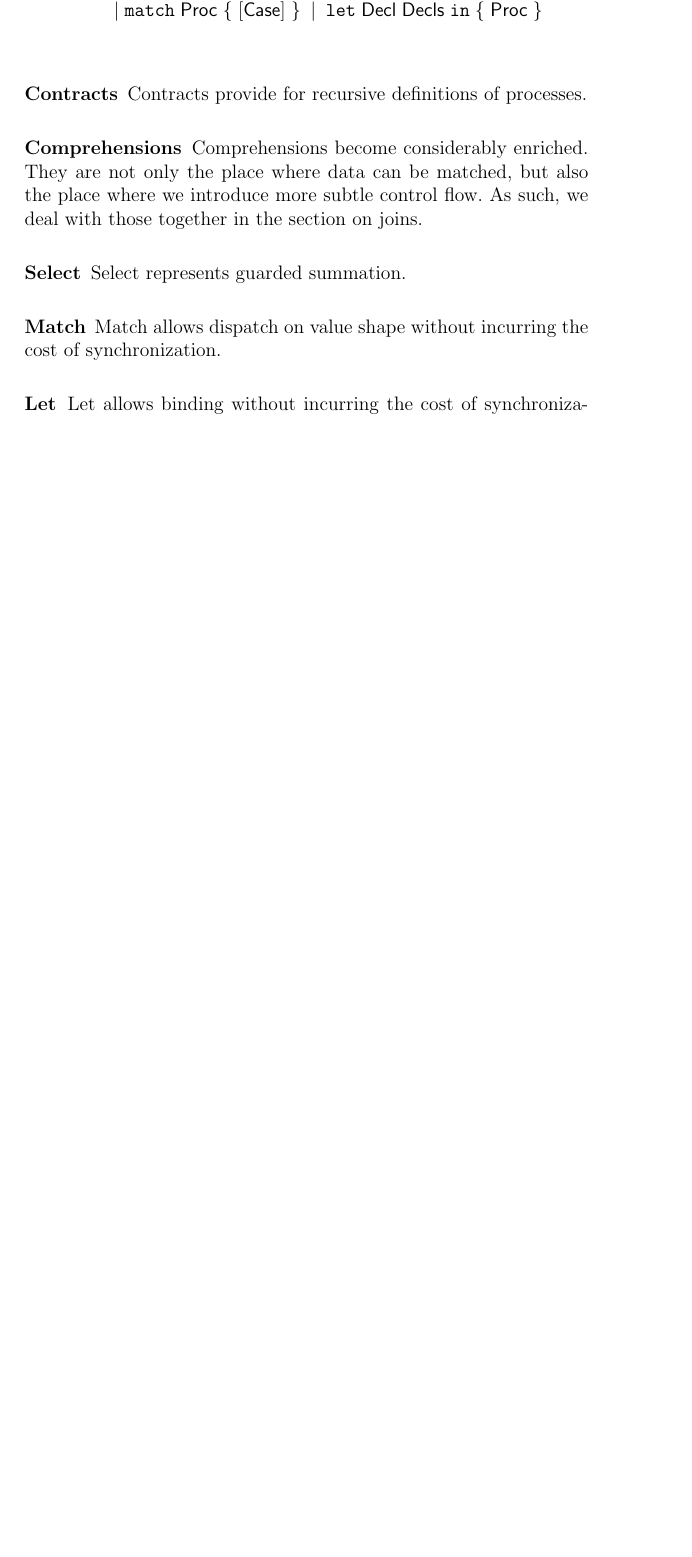
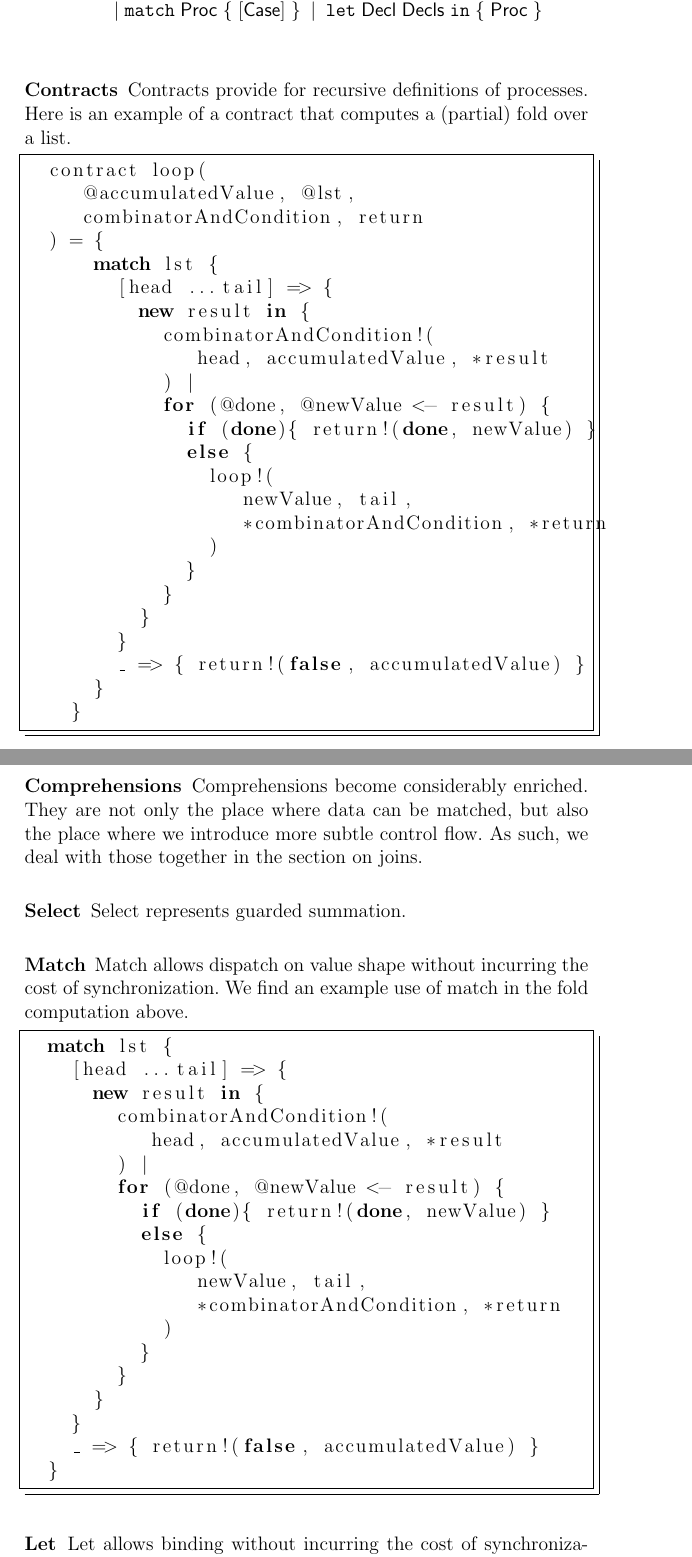
Before and after one commit to leithaus/rho4u, a LaTeX thesis (rho20/rho20.tex, which reads rho20/rho20.rho.sugar.tex): part of page 26 of 54 before the commit and two parts of pages 26 and 27 of 55 after it, the two joined at a grey line, cut so that both start at the same text, the shorter picture padded with empty space. Compiled offline with pdfLaTeX; a LaTeX package or settings file that is missing is left out.

Commit message:
added more elaborate discussion of syntactic sugar including code samples

```diff
--- a/rho20/rho20.rho.sugar.tex
+++ b/rho20/rho20.rho.sugar.tex
@@ -80,7 +80,35 @@ thus generate substitutions to be applied in the sequel.
 
 \subsubsection{Contracts}
 
-Contracts provide for recursive definitions of processes.
+Contracts provide for recursive definitions of processes. Here is an
+example of a contract that computes a (partial) fold over a list.
+
+\begin{lstlisting}
+  contract loop(
+     @accumulatedValue, @lst,
+     combinatorAndCondition, return
+  ) = {
+      match lst {
+        [head ...tail] => {
+          new result in {
+            combinatorAndCondition!(
+               head, accumulatedValue, *result
+            ) |
+            for (@done, @newValue <- result) {
+              if (done){ return!(done, newValue) }
+              else {
+                loop!(
+                   newValue, tail,
+                   *combinatorAndCondition, *return
+                )
+              }
+            }
+          }
+        }
+        _ => { return!(false, accumulatedValue) }
+      }
+    }
+\end{lstlisting}
 
 \subsubsection{Comprehensions}
 
@@ -95,7 +123,31 @@ Select represents guarded summation.
 
 \subsubsection{Match}
 
-Match allows dispatch on value shape without incurring the cost of synchronization.
+Match allows dispatch on value shape without incurring the cost of
+synchronization. We find an example use of match in the fold
+computation above.
+
+\begin{lstlisting}
+  match lst {
+    [head ...tail] => {
+      new result in {
+        combinatorAndCondition!(
+           head, accumulatedValue, *result
+        ) |
+        for (@done, @newValue <- result) {
+          if (done){ return!(done, newValue) }
+          else {
+            loop!(
+               newValue, tail,
+               *combinatorAndCondition, *return
+            )
+          }
+        }
+      }
+    }
+    _ => { return!(false, accumulatedValue) }
+  }
+\end{lstlisting}
 
 \subsubsection{Let}
 
```
Also changed, not shown: rho20/rho20.pdf.
